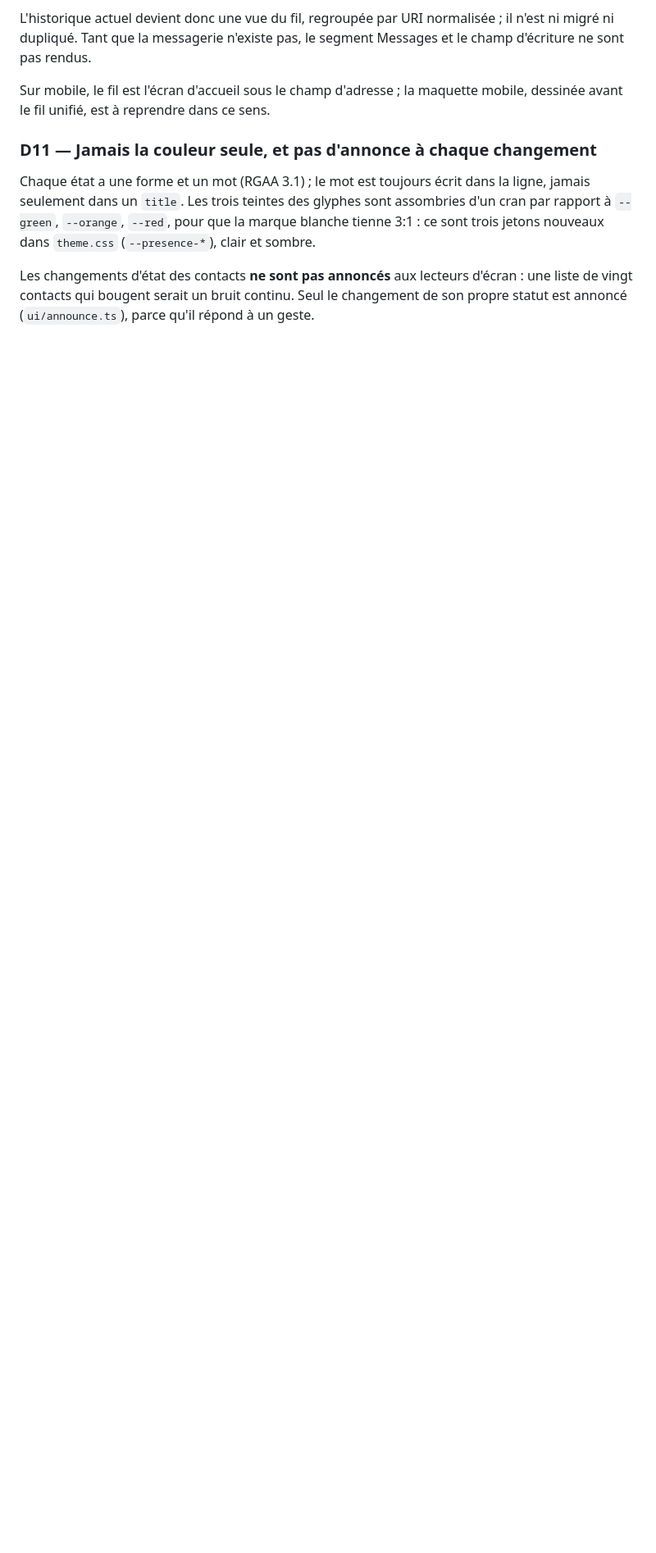
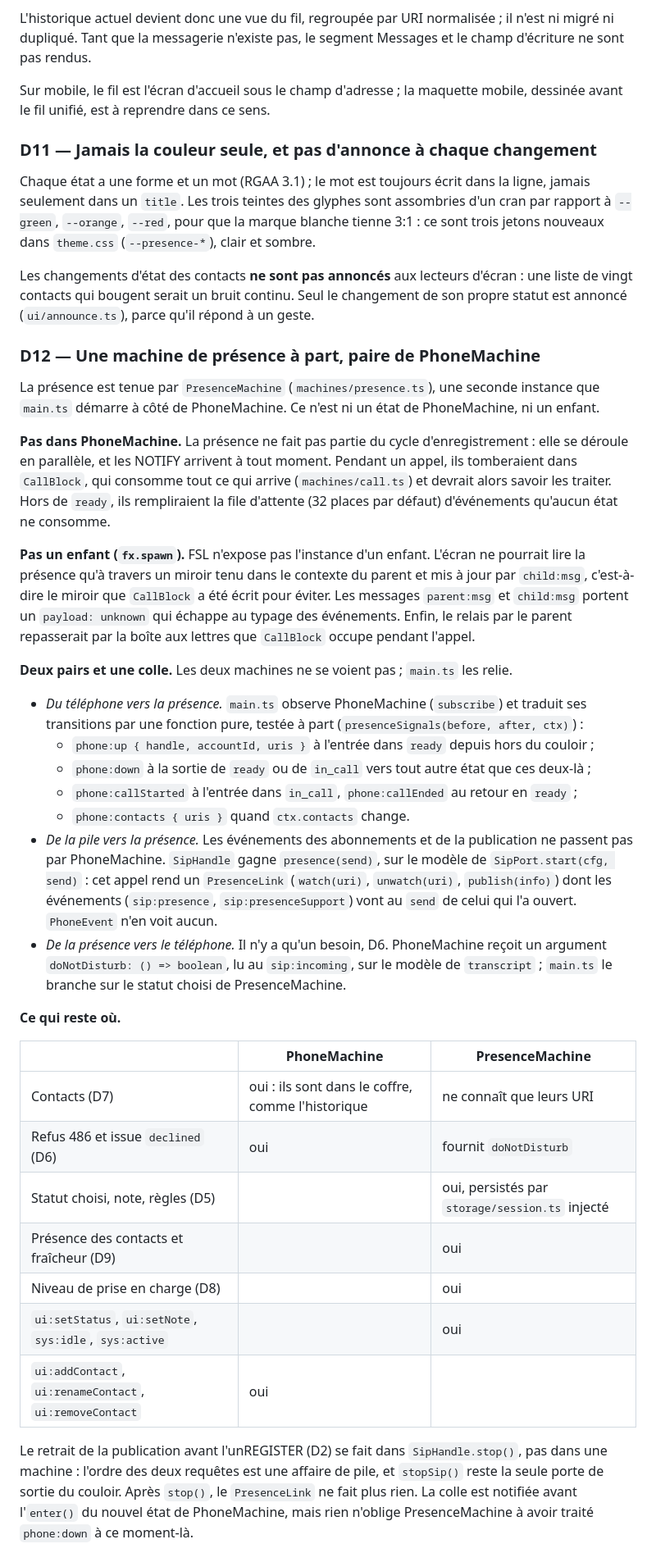
Before and after one commit to neutrino38/trix-web-client, a Markdown page: docs/architecture/0007-presence.md, the part around one of its changes. Shown at 82% size. GitHub-like rendering; blank space fills up the shorter version.

```diff
--- a/docs/architecture/0007-presence.md
+++ b/docs/architecture/0007-presence.md
@@ -207,3 +208,55 @@ Les changements d'état des contacts **ne sont pas annoncés** aux lecteurs d'é
 vingt contacts qui bougent serait un bruit continu. Seul le changement de son propre statut est
 annoncé (`ui/announce.ts`), parce qu'il répond à un geste.
 
+### D12 — Une machine de présence à part, paire de PhoneMachine
+
+La présence est tenue par `PresenceMachine` (`machines/presence.ts`), une seconde instance que
+`main.ts` démarre à côté de PhoneMachine. Ce n'est ni un état de PhoneMachine, ni un enfant.
+
+**Pas dans PhoneMachine.** La présence ne fait pas partie du cycle d'enregistrement : elle se
+déroule en parallèle, et les NOTIFY arrivent à tout moment. Pendant un appel, ils tomberaient dans
+`CallBlock`, qui consomme tout ce qui arrive (`machines/call.ts`) et devrait alors savoir les
+traiter. Hors de `ready`, ils rempliraient la file d'attente (32 places par défaut) d'événements
+qu'aucun état ne consomme.
+
+**Pas un enfant (`fx.spawn`).** FSL n'expose pas l'instance d'un enfant. L'écran ne pourrait lire
+la présence qu'à travers un miroir tenu dans le contexte du parent et mis à jour par `child:msg`,
+c'est-à-dire le miroir que `CallBlock` a été écrit pour éviter. Les messages `parent:msg` et
+`child:msg` portent un `payload: unknown` qui échappe au typage des événements. Enfin, le relais
+par le parent repasserait par la boîte aux lettres que `CallBlock` occupe pendant l'appel.
+
+**Deux pairs et une colle.** Les deux machines ne se voient pas ; `main.ts` les relie.
+
+- *Du téléphone vers la présence.* `main.ts` observe PhoneMachine (`subscribe`) et traduit ses
+  transitions par une fonction pure, testée à part (`presenceSignals(before, after, ctx)`) :
+  - `phone:up { handle, accountId, uris }` à l'entrée dans `ready` depuis hors du couloir ;
+  - `phone:down` à la sortie de `ready` ou de `in_call` vers tout autre état que ces deux-là ;
+  - `phone:callStarted` à l'entrée dans `in_call`, `phone:callEnded` au retour en `ready` ;
+  - `phone:contacts { uris }` quand `ctx.contacts` change.
+- *De la pile vers la présence.* Les événements des abonnements et de la publication ne passent
+  pas par PhoneMachine. `SipHandle` gagne `presence(send)`, sur le modèle de
+  `SipPort.start(cfg, send)` : cet appel rend un `PresenceLink` (`watch(uri)`, `unwatch(uri)`,
+  `publish(info)`) dont les événements (`sip:presence`, `sip:presenceSupport`) vont au `send` de
+  celui qui l'a ouvert. `PhoneEvent` n'en voit aucun.
+- *De la présence vers le téléphone.* Il n'y a qu'un besoin, D6. PhoneMachine reçoit un argument
+  `doNotDisturb: () => boolean`, lu au `sip:incoming`, sur le modèle de `transcript` ; `main.ts` le
+  branche sur le statut choisi de PresenceMachine.
+
+**Ce qui reste où.**
+
+| | PhoneMachine | PresenceMachine |
+|---|---|---|
+| Contacts (D7) | oui : ils sont dans le coffre, comme l'historique | ne connaît que leurs URI |
+| Refus 486 et issue `declined` (D6) | oui | fournit `doNotDisturb` |
+| Statut choisi, note, règles (D5) | | oui, persistés par `storage/session.ts` injecté |
+| Présence des contacts et fraîcheur (D9) | | oui |
+| Niveau de prise en charge (D8) | | oui |
+| `ui:setStatus`, `ui:setNote`, `sys:idle`, `sys:active` | | oui |
+| `ui:addContact`, `ui:renameContact`, `ui:removeContact` | oui | |
+
+Le retrait de la publication avant l'unREGISTER (D2) se fait dans `SipHandle.stop()`, pas dans une
+machine : l'ordre des deux requêtes est une affaire de pile, et `stopSip()` reste la seule porte de
+sortie du couloir. Après `stop()`, le `PresenceLink` ne fait plus rien. La colle est notifiée
+avant l'`enter()` du nouvel état de PhoneMachine, mais rien n'oblige PresenceMachine à avoir
+traité `phone:down` à ce moment-là.
+
```
Also changed, not shown: other parts of docs/architecture/0007-presence.md (+37 -12 lines).
